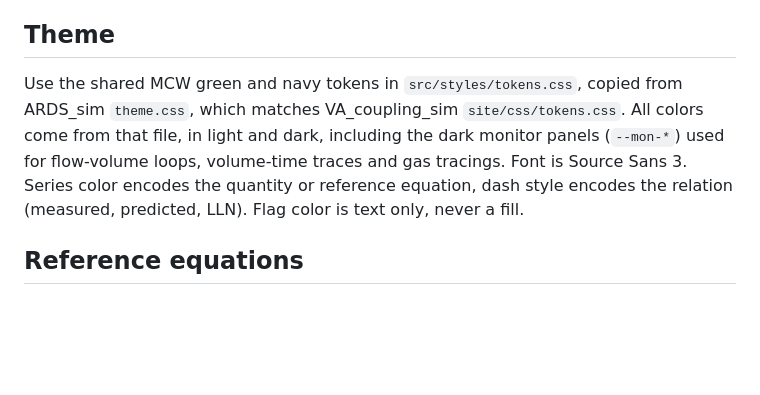
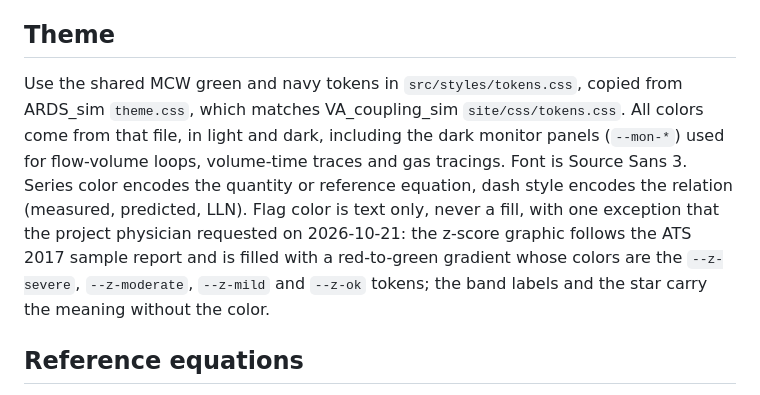
Before and after one commit to kamia121/PFT_Sim, a Markdown page: CLAUDE.md, the part around the change. GitHub-like rendering; blank space fills up the shorter version.

```diff
--- a/CLAUDE.md
+++ b/CLAUDE.md
@@ -8,7 +8,7 @@ Static site matching ARDS_sim: plain ES modules with JSDoc typedefs, `node --tes
 
 ## Theme
 
-Use the shared MCW green and navy tokens in `src/styles/tokens.css`, copied from ARDS_sim `theme.css`, which matches VA_coupling_sim `site/css/tokens.css`. All colors come from that file, in light and dark, including the dark monitor panels (`--mon-*`) used for flow-volume loops, volume-time traces and gas tracings. Font is Source Sans 3. Series color encodes the quantity or reference equation, dash style encodes the relation (measured, predicted, LLN). Flag color is text only, never a fill.
+Use the shared MCW green and navy tokens in `src/styles/tokens.css`, copied from ARDS_sim `theme.css`, which matches VA_coupling_sim `site/css/tokens.css`. All colors come from that file, in light and dark, including the dark monitor panels (`--mon-*`) used for flow-volume loops, volume-time traces and gas tracings. Font is Source Sans 3. Series color encodes the quantity or reference equation, dash style encodes the relation (measured, predicted, LLN). Flag color is text only, never a fill, with one exception that the project physician requested on 2026-10-21: the z-score graphic follows the ATS 2017 sample report and is filled with a red-to-green gradient whose colors are the `--z-severe`, `--z-moderate`, `--z-mild` and `--z-ok` tokens; the band labels and the star carry the meaning without the color.
 
 ## Reference equations
 
```
Also changed, not shown: docs/REPORT-FIRST-PLAN.md (+2 -2 lines).
